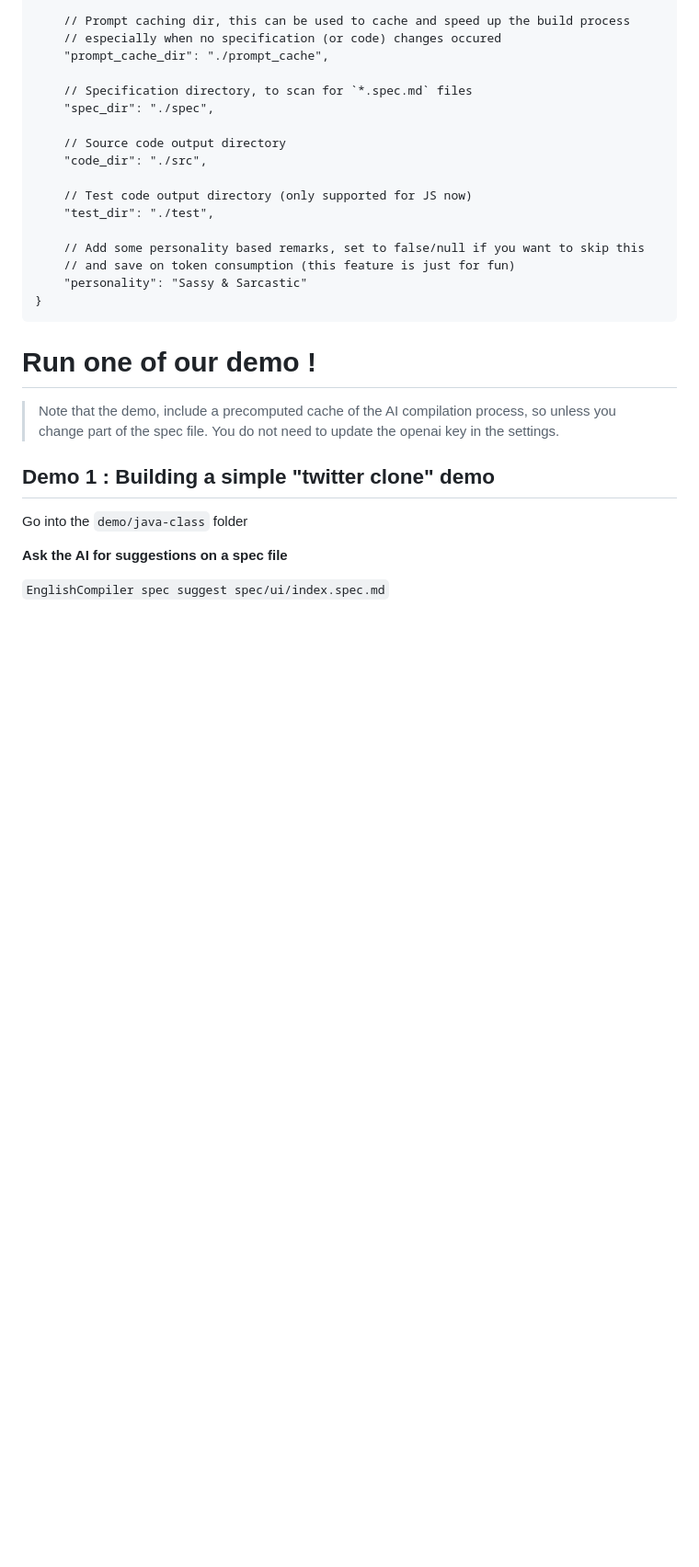
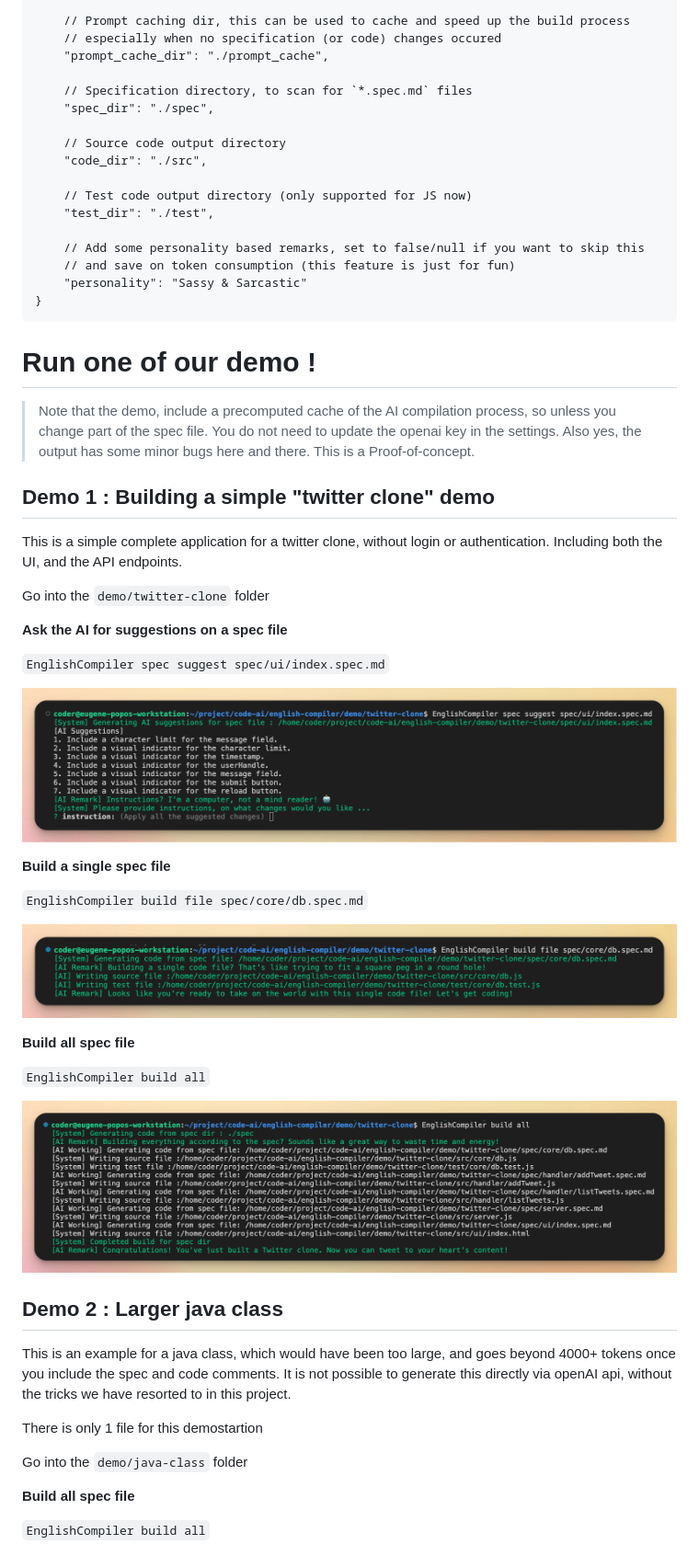
Before and after one commit to uilicious/english-compiler, a Markdown page: README.md, the part around the change. Shown: that part at 92% size. Drawn GitHub-style; pictures changed too: notes/imgs/CLI-build-all.png (added), notes/imgs/CLI-build-one.png (added), notes/imgs/CLI-spec-suggest.png (added); blank space fills up the shorter version.

Commit message:
Updating examples

```diff
--- a/README.md
+++ b/README.md
@@ -56,11 +56,42 @@ The following is an example of the settings
 # Run one of our demo !
 
 > Note that the demo, include a precomputed cache of the AI compilation process, so unless you change part of the spec file. You do not need to update the openai key in the settings.
+> Also yes, the output has some minor bugs here and there. This is a Proof-of-concept.
 
 ## Demo 1 : Building a simple "twitter clone" demo
 
-Go into the `demo/java-class` folder
+This is a simple complete application for a twitter clone, without login or authentication.
+Including both the UI, and the API endpoints.
+
+Go into the `demo/twitter-clone` folder
 
 **Ask the AI for suggestions on a spec file**
 
 `EnglishCompiler spec suggest spec/ui/index.spec.md`
+
+![CLI example output of the spec suggest command](./notes/imgs/CLI-spec-suggest.png)
+
+**Build a single spec file**
+
+`EnglishCompiler build file spec/core/db.spec.md`
+
+![CLI example of building one spec file](./notes/imgs/CLI-build-one.png)
+
+**Build all spec file**
+
+`EnglishCompiler build all`
+
+![CLI example of building all spec file](./notes/imgs/CLI-build-all.png)
+
+## Demo 2 : Larger java class
+
+This is an example for a java class, which would have been too large, and goes beyond 4000+ tokens once you include the spec and code comments.
+It is not possible to generate this directly via openAI api, without the tricks we have resorted to in this project.
+
+There is only 1 file for this demostartion
+
+Go into the `demo/java-class` folder
+
+**Build all spec file**
+
+`EnglishCompiler build all`
```
Also changed, not shown: 6 other files.
